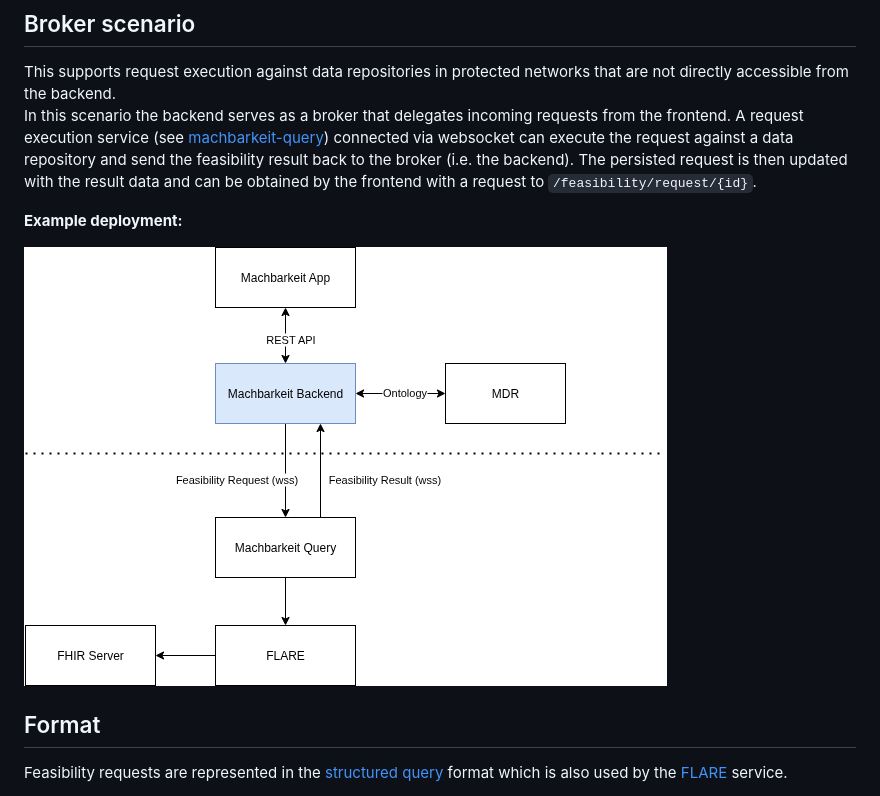
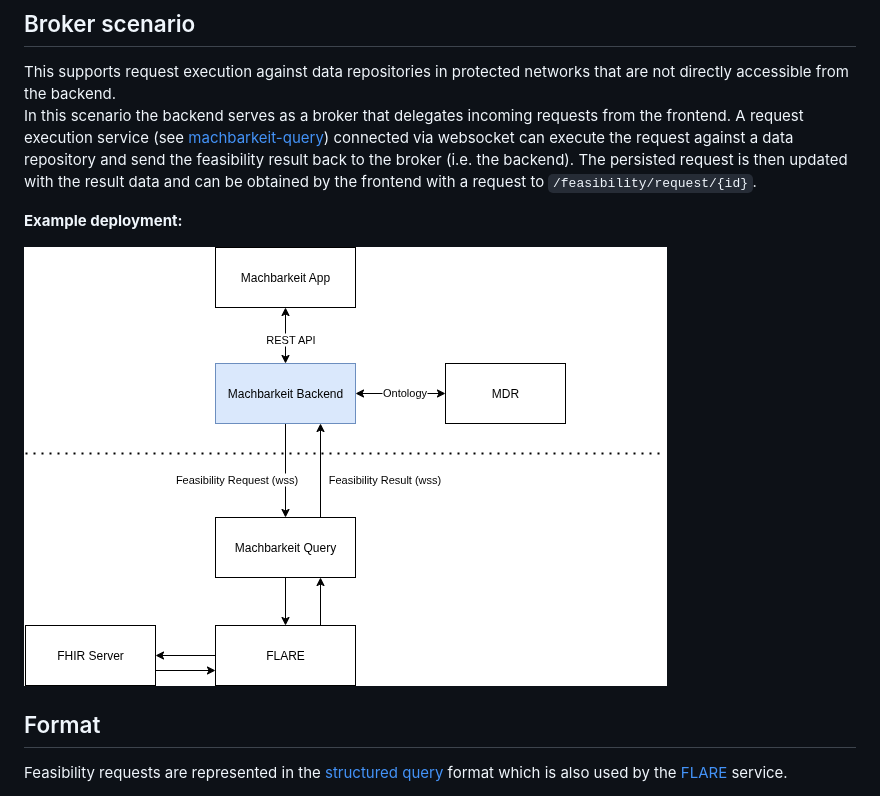
Before and after one commit to diz-unimr/machbarkeit-backend, a Markdown page: README.md, the part around the change. Rendered like a GitHub page; pictures changed too: img/machbarkeit_architecture_sm.drawio.png (deleted), img/machbarkeit_architecture_sm.png (added).

Commit message:
update img

```diff
--- a/README.md
+++ b/README.md
@@ -39,7 +39,7 @@ The persisted request is then updated with the result data and can be obtained b
 
 **Example deployment:**
 
-![machbarkeit broker / query scenario](img/machbarkeit_architecture_sm.drawio.png)
+![machbarkeit broker / query scenario](img/machbarkeit_architecture_sm.png)
 
 ## Format
 
```
